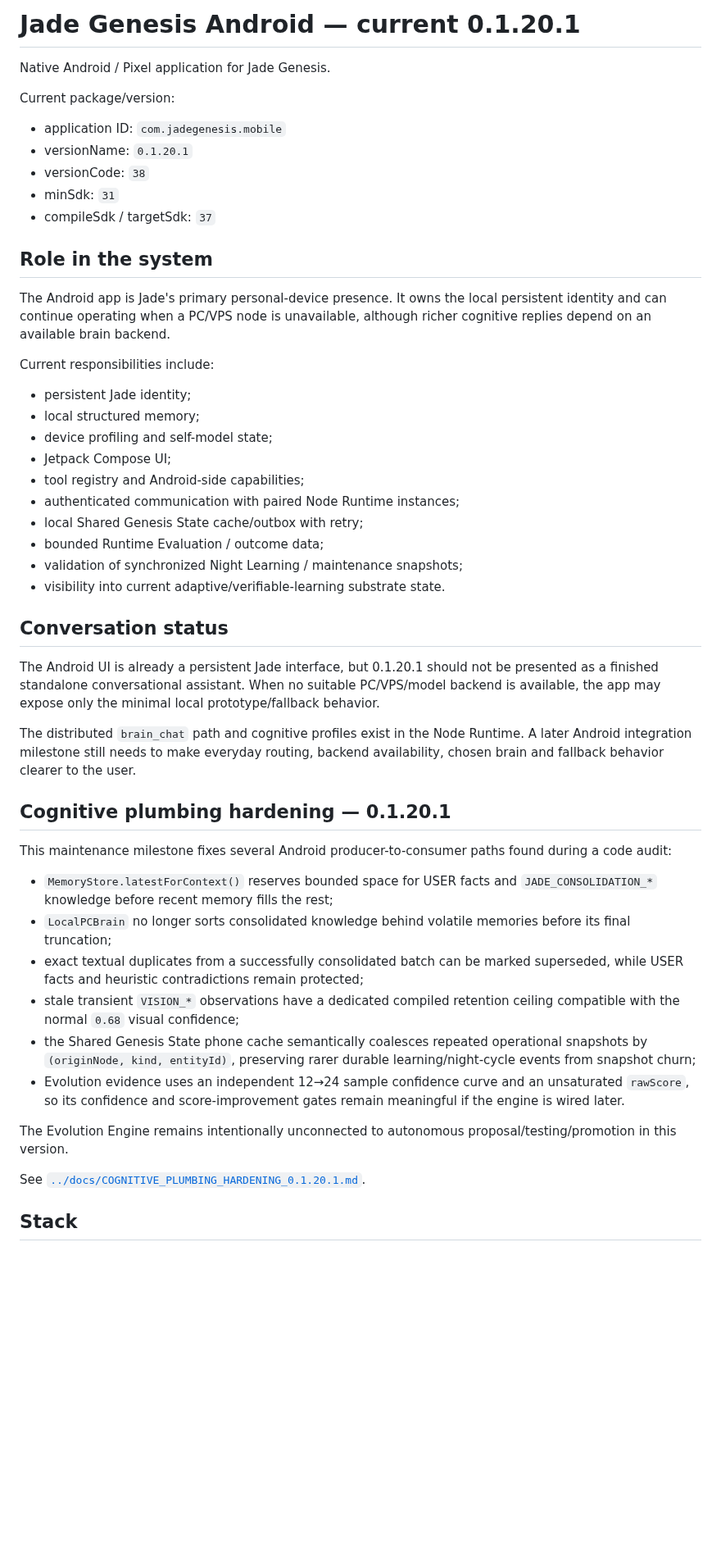
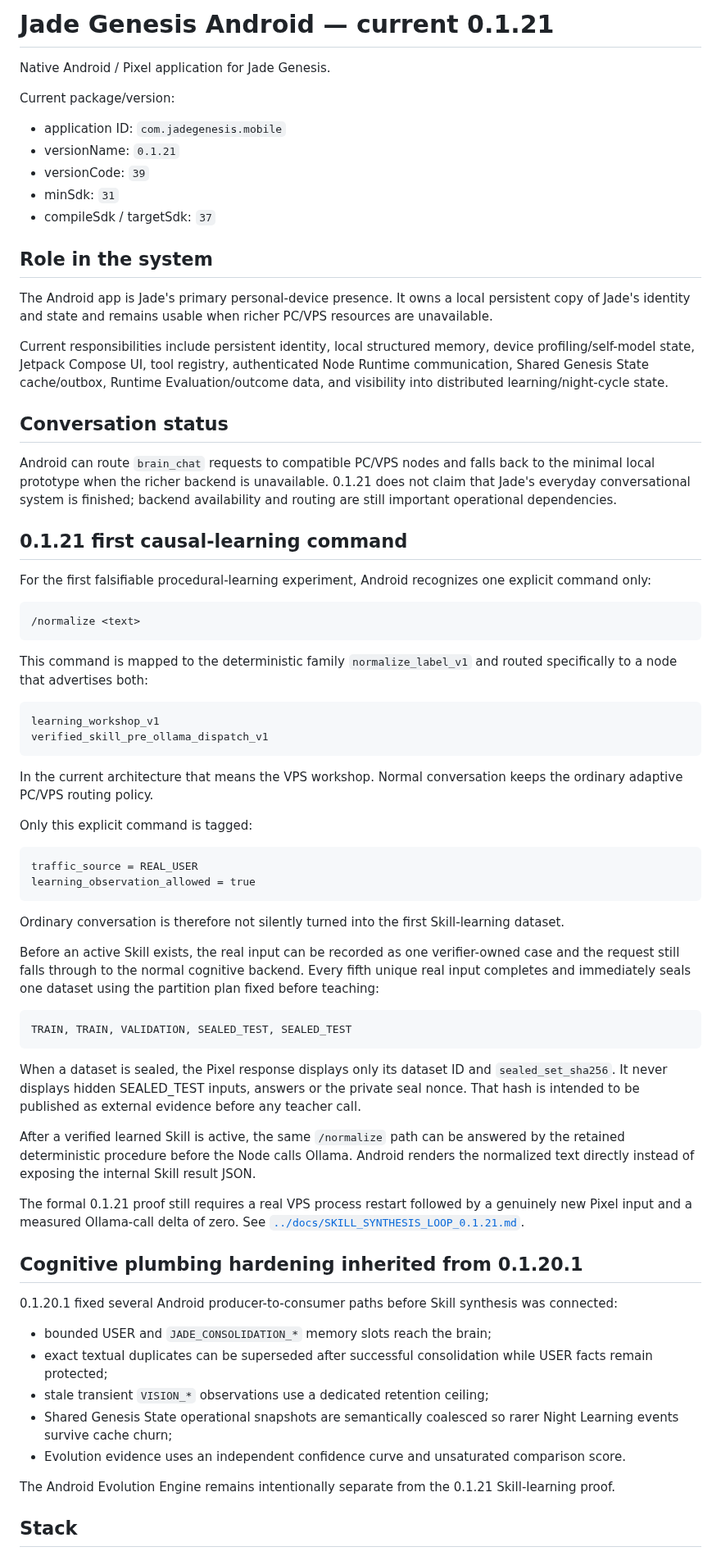
Before and after one commit to vadorus/Jade-genesis, a Markdown page: android/README.md, the part around one of its changes. Shown at 82% size. Rendered like a GitHub page; blank space fills up the shorter version.

Commit message:
docs(0.1.21): document Pixel real-traffic learning path

````diff
--- a/android/README.md
+++ b/android/README.md
@@ -1,52 +1,74 @@
-# Jade Genesis Android — current 0.1.20.1
+# Jade Genesis Android — current 0.1.21
 
 Native Android / Pixel application for Jade Genesis.
 
 Current package/version:
 
 - application ID: `com.jadegenesis.mobile`
-- versionName: `0.1.20.1`
-- versionCode: `38`
+- versionName: `0.1.21`
+- versionCode: `39`
 - minSdk: `31`
 - compileSdk / targetSdk: `37`
 
 ## Role in the system
 
-The Android app is Jade's primary personal-device presence. It owns the local persistent identity and can continue operating when a PC/VPS node is unavailable, although richer cognitive replies depend on an available brain backend.
+The Android app is Jade's primary personal-device presence. It owns a local persistent copy of Jade's identity and state and remains usable when richer PC/VPS resources are unavailable.
 
-Current responsibilities include:
-
-- persistent Jade identity;
-- local structured memory;
-- device profiling and self-model state;
-- Jetpack Compose UI;
-- tool registry and Android-side capabilities;
-- authenticated communication with paired Node Runtime instances;
-- local Shared Genesis State cache/outbox with retry;
-- bounded Runtime Evaluation / outcome data;
-- validation of synchronized Night Learning / maintenance snapshots;
-- visibility into current adaptive/verifiable-learning substrate state.
+Current responsibilities include persistent identity, local structured memory, device profiling/self-model state, Jetpack Compose UI, tool registry, authenticated Node Runtime communication, Shared Genesis State cache/outbox, Runtime Evaluation/outcome data, and visibility into distributed learning/night-cycle state.
 
 ## Conversation status
 
-The Android UI is already a persistent Jade interface, but 0.1.20.1 should not be presented as a finished standalone conversational assistant. When no suitable PC/VPS/model backend is available, the app may expose only the minimal local prototype/fallback behavior.
+Android can route `brain_chat` requests to compatible PC/VPS nodes and falls back to the minimal local prototype when the richer backend is unavailable. 0.1.21 does not claim that Jade's everyday conversational system is finished; backend availability and routing are still important operational dependencies.
 
-The distributed `brain_chat` path and cognitive profiles exist in the Node Runtime. A later Android integration milestone still needs to make everyday routing, backend availability, chosen brain and fallback behavior clearer to the user.
+## 0.1.21 first causal-learning command
 
-## Cognitive plumbing hardening — 0.1.20.1
+For the first falsifiable procedural-learning experiment, Android recognizes one explicit command only:
 
-This maintenance milestone fixes several Android producer-to-consumer paths found during a code audit:
+```text
+/normalize <text>
+```
 
-- `MemoryStore.latestForContext()` reserves bounded space for USER facts and `JADE_CONSOLIDATION_*` knowledge before recent memory fills the rest;
-- `LocalPCBrain` no longer sorts consolidated knowledge behind volatile memories before its final truncation;
-- exact textual duplicates from a successfully consolidated batch can be marked superseded, while USER facts and heuristic contradictions remain protected;
-- stale transient `VISION_*` observations have a dedicated compiled retention ceiling compatible with the normal `0.68` visual confidence;
-- the Shared Genesis State phone cache semantically coalesces repeated operational snapshots by `(originNode, kind, entityId)`, preserving rarer durable learning/night-cycle events from snapshot churn;
-- Evolution evidence uses an independent 12→24 sample confidence curve and an unsaturated `rawScore`, so its confidence and score-improvement gates remain meaningful if the engine is wired later.
+This command is mapped to the deterministic family `normalize_label_v1` and routed specifically to a node that advertises both:
 
-The Evolution Engine remains intentionally unconnected to autonomous proposal/testing/promotion in this version.
+```text
+learning_workshop_v1
+verified_skill_pre_ollama_dispatch_v1
+```
 
-See [`../docs/COGNITIVE_PLUMBING_HARDENING_0.1.20.1.md`](../docs/COGNITIVE_PLUMBING_HARDENING_0.1.20.1.md).
+In the current architecture that means the VPS workshop. Normal conversation keeps the ordinary adaptive PC/VPS routing policy.
+
+Only this explicit command is tagged:
+
+```text
+traffic_source = REAL_USER
+learning_observation_allowed = true
+```
+
+Ordinary conversation is therefore not silently turned into the first Skill-learning dataset.
+
+Before an active Skill exists, the real input can be recorded as one verifier-owned case and the request still falls through to the normal cognitive backend. Every fifth unique real input completes and immediately seals one dataset using the partition plan fixed before teaching:
+
+```text
+TRAIN, TRAIN, VALIDATION, SEALED_TEST, SEALED_TEST
+```
+
+When a dataset is sealed, the Pixel response displays only its dataset ID and `sealed_set_sha256`. It never displays hidden SEALED_TEST inputs, answers or the private seal nonce. That hash is intended to be published as external evidence before any teacher call.
+
+After a verified learned Skill is active, the same `/normalize` path can be answered by the retained deterministic procedure before the Node calls Ollama. Android renders the normalized text directly instead of exposing the internal Skill result JSON.
+
+The formal 0.1.21 proof still requires a real VPS process restart followed by a genuinely new Pixel input and a measured Ollama-call delta of zero. See [`../docs/SKILL_SYNTHESIS_LOOP_0.1.21.md`](../docs/SKILL_SYNTHESIS_LOOP_0.1.21.md).
+
+## Cognitive plumbing hardening inherited from 0.1.20.1
+
+0.1.20.1 fixed several Android producer-to-consumer paths before Skill synthesis was connected:
+
+- bounded USER and `JADE_CONSOLIDATION_*` memory slots reach the brain;
+- exact textual duplicates can be superseded after successful consolidation while USER facts remain protected;
+- stale transient `VISION_*` observations use a dedicated retention ceiling;
+- Shared Genesis State operational snapshots are semantically coalesced so rarer Night Learning events survive cache churn;
+- Evolution evidence uses an independent confidence curve and unsaturated comparison score.
+
+The Android Evolution Engine remains intentionally separate from the 0.1.21 Skill-learning proof.
 
 ## Stack
 
````
Also changed, not shown: other parts of android/README.md (+11 -41 lines).
